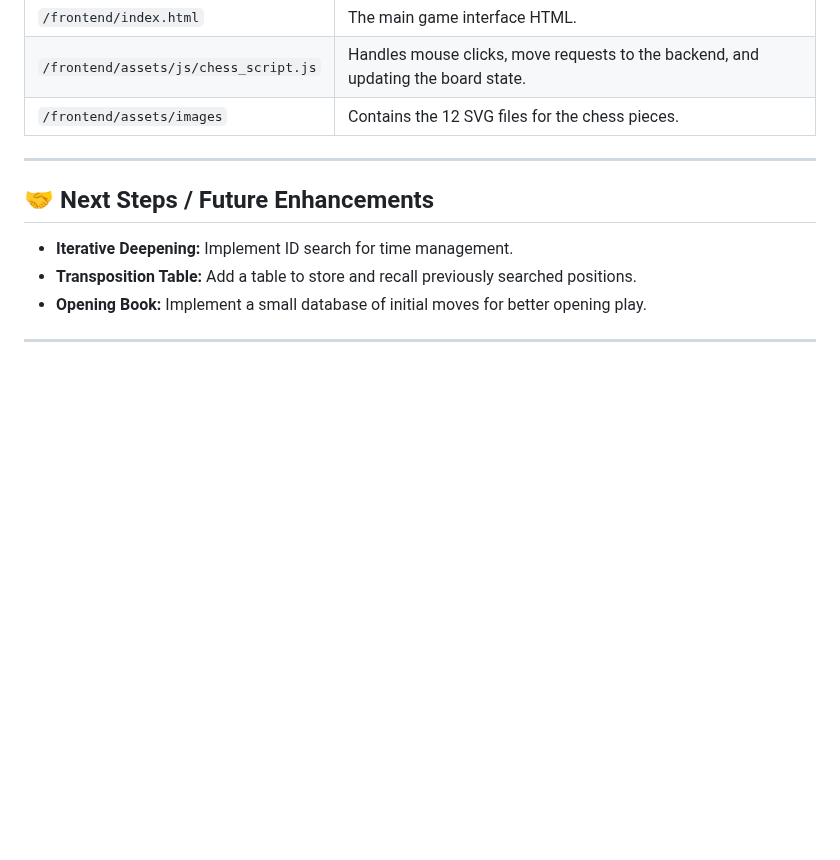
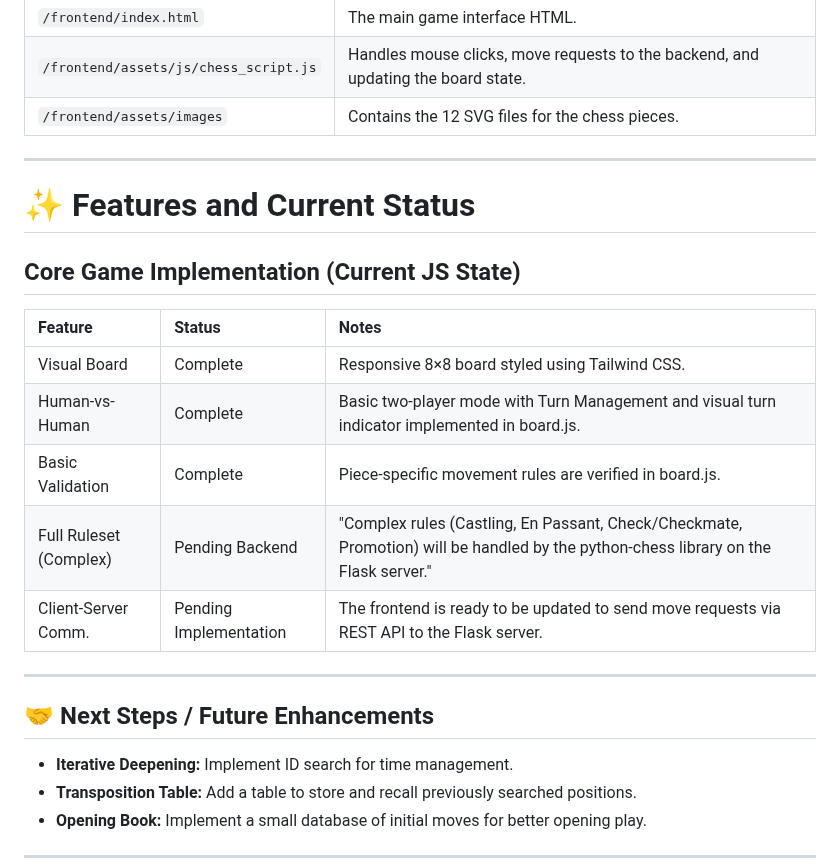
Before and after one commit to OpBlair/AI, a Markdown page: Chess/public/readme.md, the part around the change. Drawn GitHub-style; blank space fills up the shorter version.

```diff
--- a/Chess/public/readme.md
+++ b/Chess/public/readme.md
@@ -100,6 +100,16 @@ You will need the following installed:
 
 -----
 
+# ✨ Features and Current Status
+## Core Game Implementation (Current JS State)
+| Feature | Status | Notes |
+| :--- | :--- | :--- |
+| Visual Board | Complete | Responsive 8×8 board styled using Tailwind CSS. |
+| Human-vs-Human | Complete | Basic two-player mode with Turn Management and visual turn indicator implemented in board.js.|
+| Basic Validation| Complete | Piece-specific movement rules are verified in board.js. |
+| Full Ruleset (Complex) | Pending Backend | "Complex rules (Castling, En Passant, Check/Checkmate, Promotion) will be handled by the python-chess library on the Flask server." |
+| Client-Server Comm. | Pending Implementation | The frontend is ready to be updated to send move requests via REST API to the Flask server.|
+-----
 ## 🤝 Next Steps / Future Enhancements
 
   * **Iterative Deepening:** Implement ID search for time management.
```
